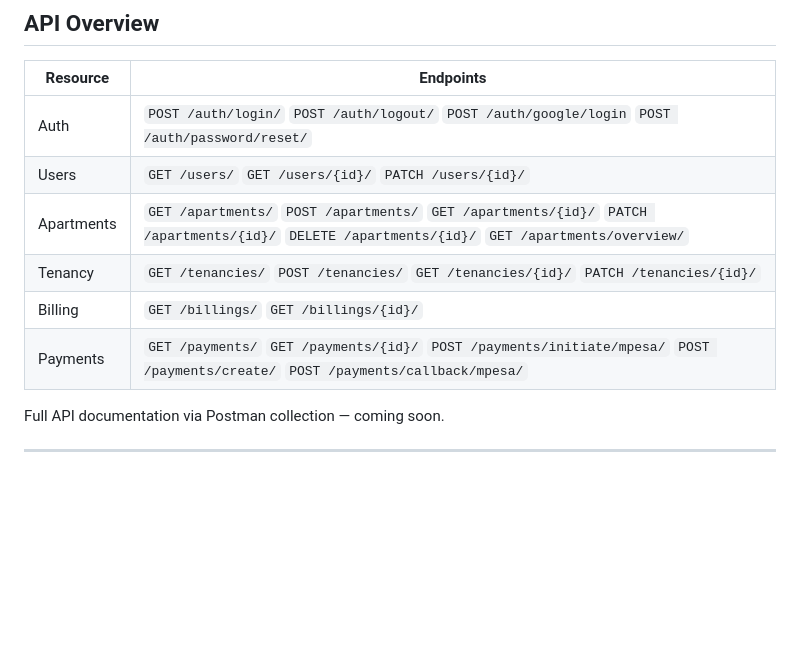
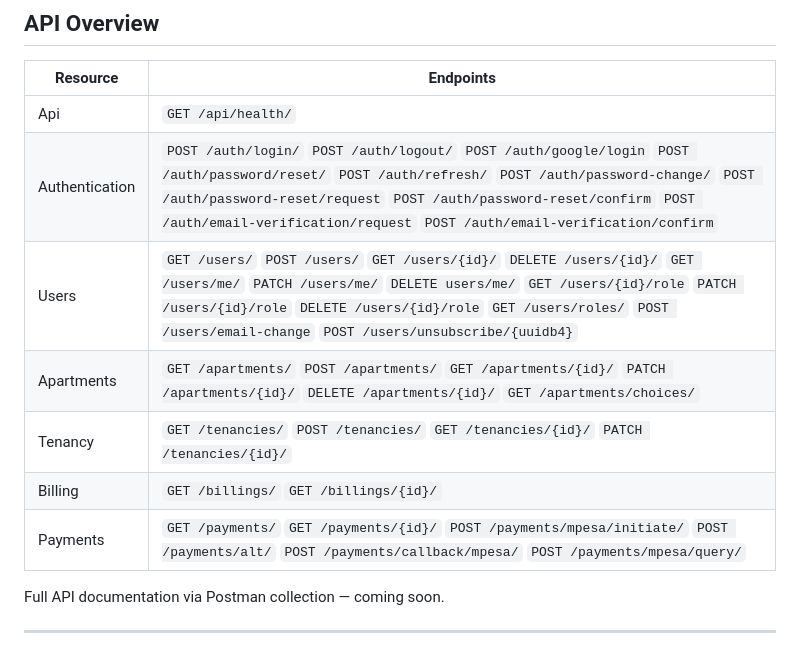
Before and after one commit to munene25/Leasify, a Markdown page: README.md, the part around one of its changes. Rendered like a GitHub page; blank space fills up the shorter version.

```diff
--- a/README.md
+++ b/README.md
@@ -171,12 +184,13 @@ pytest --cov=leasify --cov-report=term-missing
 
 | Resource | Endpoints |
 |---|---|
-| Auth | `POST /auth/login/` `POST /auth/logout/` `POST /auth/google/login` `POST /auth/password/reset/` |
-| Users | `GET /users/` `GET /users/{id}/` `PATCH /users/{id}/` |
-| Apartments | `GET /apartments/` `POST /apartments/` `GET /apartments/{id}/` `PATCH /apartments/{id}/` `DELETE /apartments/{id}/` `GET /apartments/overview/` |
+| Api | `GET /api/health/` |
+| Authentication | `POST /auth/login/` `POST /auth/logout/` `POST /auth/google/login` `POST /auth/password/reset/` `POST /auth/refresh/` `POST /auth/password-change/` `POST /auth/password-reset/request` `POST /auth/password-reset/confirm` `POST /auth/email-verification/request` `POST /auth/email-verification/confirm` |
+| Users | `GET /users/` `POST /users/` `GET /users/{id}/` `DELETE /users/{id}/` `GET /users/me/` `PATCH /users/me/` `DELETE users/me/` `GET /users/{id}/role` `PATCH /users/{id}/role` `DELETE /users/{id}/role` `GET /users/roles/` `POST /users/email-change` `POST /users/unsubscribe/{uuidb4}` |
+| Apartments | `GET /apartments/` `POST /apartments/` `GET /apartments/{id}/` `PATCH /apartments/{id}/` `DELETE /apartments/{id}/` `GET /apartments/choices/` |
 | Tenancy | `GET /tenancies/` `POST /tenancies/` `GET /tenancies/{id}/` `PATCH /tenancies/{id}/` |
 | Billing | `GET /billings/` `GET /billings/{id}/` |
-| Payments | `GET /payments/` `GET /payments/{id}/` `POST /payments/initiate/mpesa/` `POST /payments/create/` `POST /payments/callback/mpesa/` |
+| Payments | `GET /payments/` `GET /payments/{id}/` `POST /payments/mpesa/initiate/` `POST /payments/alt/` `POST /payments/callback/mpesa/` `POST /payments/mpesa/query/` |
 
 Full API documentation via Postman collection — coming soon.
 
```
Also changed, not shown: other parts of README.md (+24 -11 lines).
